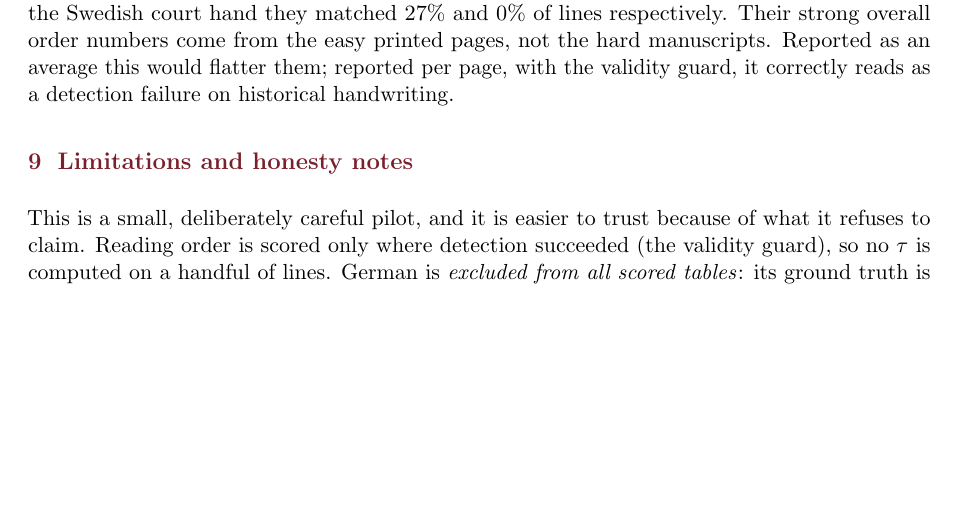
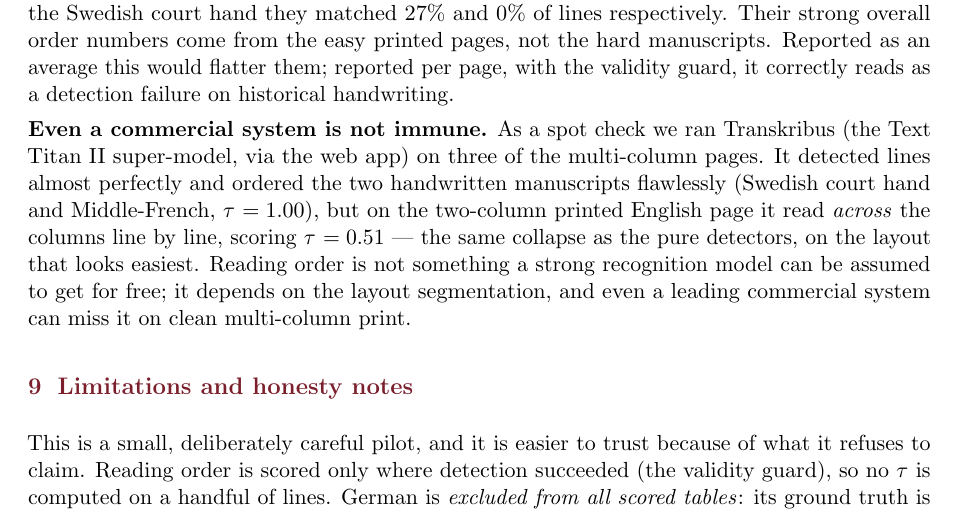
Before and after one commit to AbhiPandit1/historical-reading-order-benchmark, a LaTeX paper (paper/paper.tex): part of page 7 of 8, cut so that both start at the same text, the shorter picture padded with empty space. Compiled offline with pdfLaTeX.

Commit message:
Add Transkribus (Text Titan II) reading-order spot check
Ran Transkribus's Text Titan II super-model (web app, PAGE export) on three
multi-column pages. It detects lines near-perfectly and orders the two
handwritten manuscripts flawlessly (Swedish, Middle-French: tau 1.00), but reads
ACROSS the columns on the two-column printed English page (tau 0.51) — the same
collapse as pure detectors, on the layout that looks easiest. Even a leading
commercial system does not get multi-column reading order for free.

- bench/pred/transkribus/: predictions + raw PAGE-XML exports
- paper: 'Even a commercial system is not immune' discussion note

```diff
--- a/paper/paper.tex
+++ b/paper/paper.tex
@@ -390,6 +390,17 @@ not the hard manuscripts. Reported as an average this would flatter them; report
 per page, with the validity guard, it correctly reads as a detection failure on
 historical handwriting.
 
+\textbf{Even a commercial system is not immune.} As a spot check we ran
+Transkribus (the Text Titan II super-model, via the web app) on three of the
+multi-column pages. It detected lines almost perfectly and ordered the two
+handwritten manuscripts flawlessly (Swedish court hand and Middle-French, \tw{}
+$=1.00$), but on the two-column printed English page it read \emph{across} the
+columns line by line, scoring \tw{} $=0.51$ --- the same collapse as the pure
+detectors, on the layout that looks easiest. Reading order is not something a
+strong recognition model can be assumed to get for free; it depends on the layout
+segmentation, and even a leading commercial system can miss it on clean
+multi-column print.
+
 \section{Limitations and honesty notes}
 \label{sec:honesty}
 
```
Also changed, not shown: paper/paper.pdf, 6 other files.
